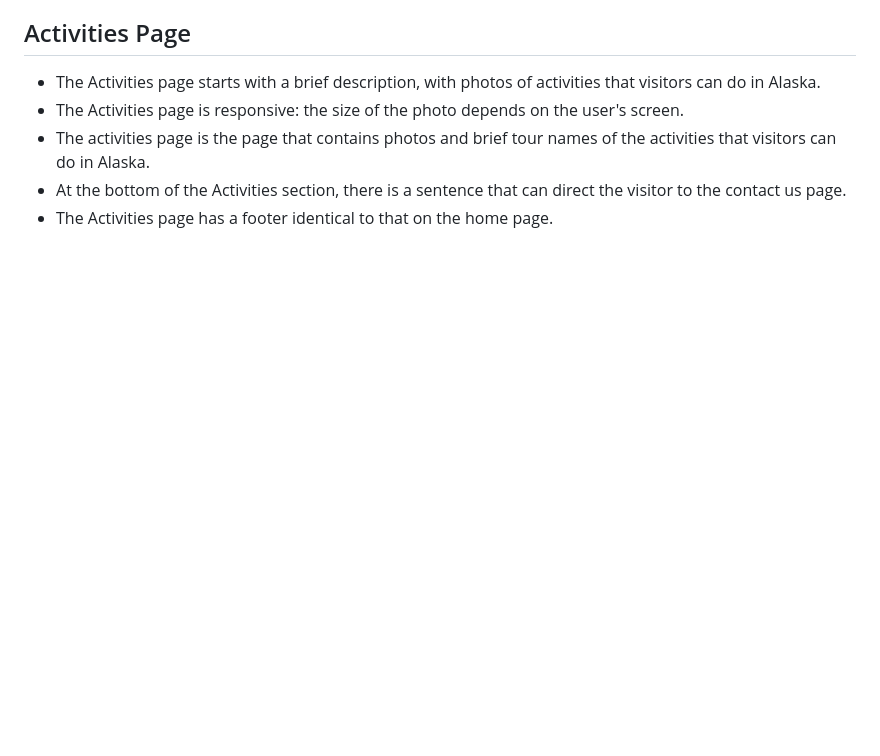
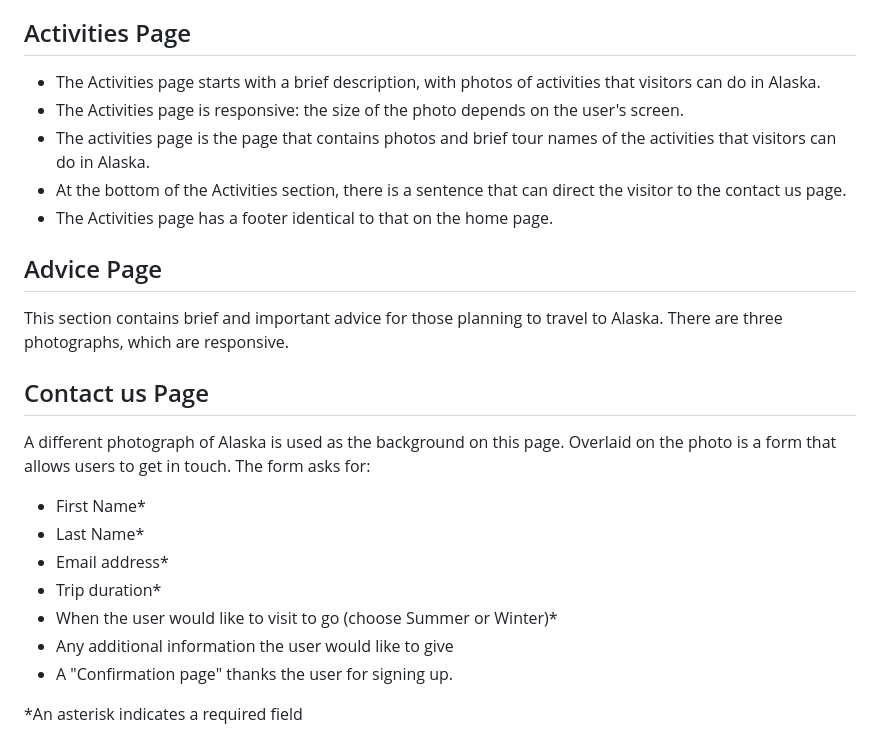
Before and after one commit to techistem/alaska, a Markdown page: Docs/README.md, the part around the change. Rendered like a GitHub page; blank space fills up the shorter version.

Commit message:
Add advice and contact us page

```diff
--- a/Docs/README.md
+++ b/Docs/README.md
@@ -139,3 +139,16 @@ The wireframes should not be considered finished product, but as a tool I used a
 - The activities page is the page that contains photos and brief tour names of the activities that visitors can do in Alaska.
 - At the bottom of the Activities section, there is a sentence that can direct the visitor to the contact us page.
 - The Activities page has a footer identical to that on the home page.
+## Advice Page
+This section contains brief and important advice for those planning to travel to  Alaska. There are three photographs, which are responsive.
+## Contact us Page
+A different photograph of Alaska is used as the background on this page. Overlaid on the photo is a form that allows users to get in touch. The form asks for:
+- First Name*
+- Last Name*
+- Email address*
+- Trip duration*
+- When the user would like to visit to go (choose Summer or Winter)*
+- Any additional information the user would like to give
+- A "Confirmation page" thanks the user for signing up.
+
+*An asterisk indicates a required field
```
